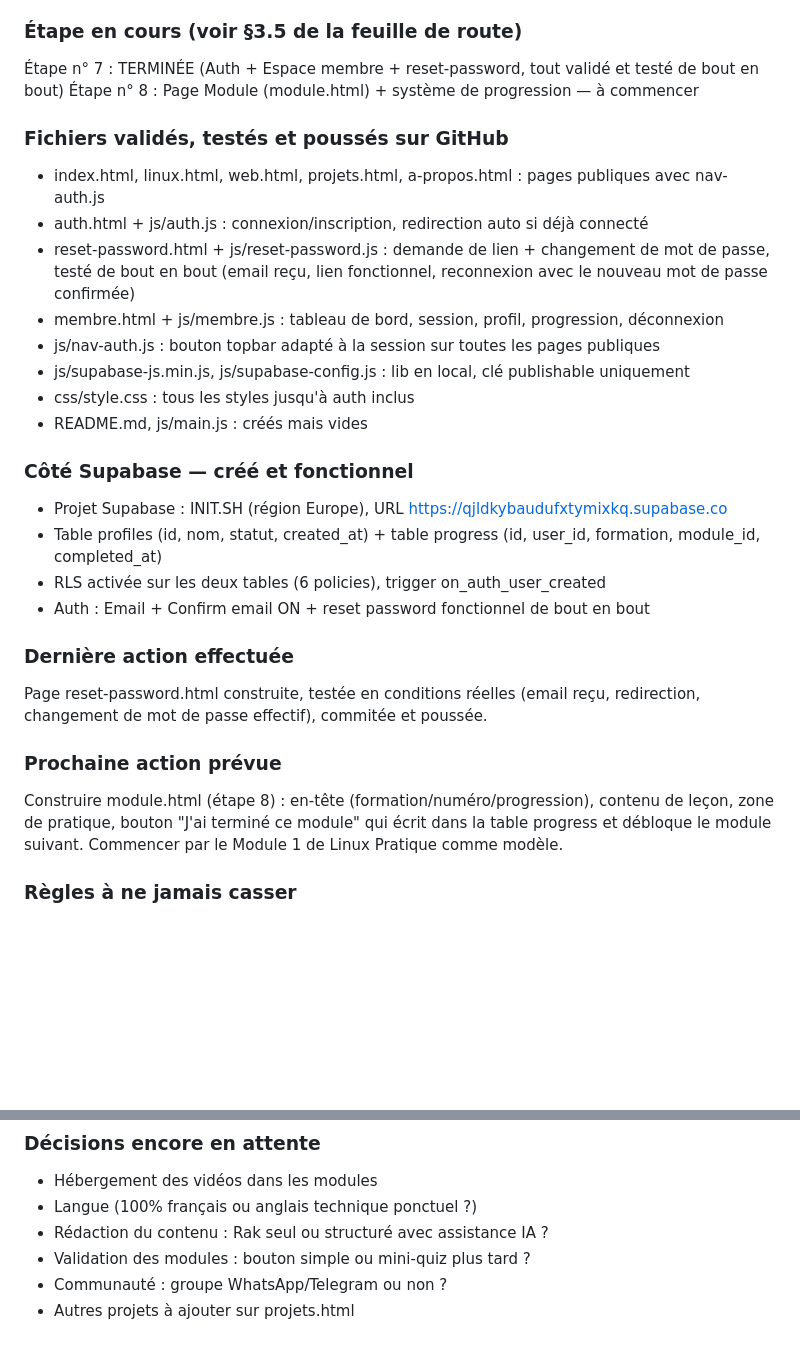
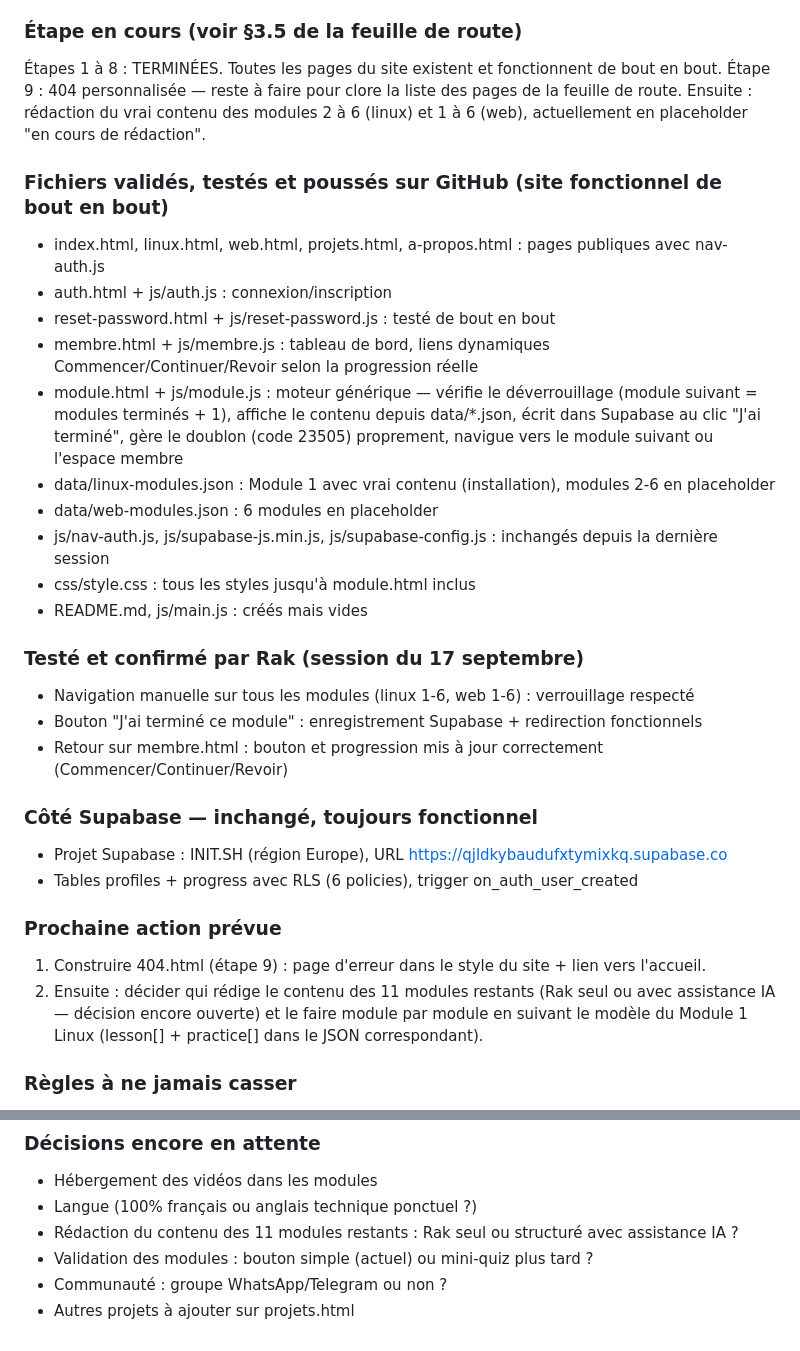
Before and after one commit to rakfyh0-debug/init.sh, a Markdown page: ETAT-DU-PROJET.md, 2 parts joined by grey strips. Drawn GitHub-style; blank space fills up the shorter version.

Commit message:
Mise à jour ETAT-DU-PROJET.md — site fonctionnel de bout en bout (étapes 1 à 8 terminées)

```diff
--- a/ETAT-DU-PROJET.md
+++ b/ETAT-DU-PROJET.md
@@ -11,30 +11,34 @@ Dernière mise à jour : 17 septembre 2026
 - Vidéos dans les modules : à trancher
 
 ### Étape en cours (voir §3.5 de la feuille de route)
-Étape n° 7 : TERMINÉE (Auth + Espace membre + reset-password, tout validé et testé de bout en bout)
-Étape n° 8 : Page Module (module.html) + système de progression — à commencer
+Étapes 1 à 8 : TERMINÉES. Toutes les pages du site existent et fonctionnent de bout en bout.
+Étape 9 : 404 personnalisée — reste à faire pour clore la liste des pages de la feuille de route.
+Ensuite : rédaction du vrai contenu des modules 2 à 6 (linux) et 1 à 6 (web), actuellement en placeholder "en cours de rédaction".
 
-### Fichiers validés, testés et poussés sur GitHub
+### Fichiers validés, testés et poussés sur GitHub (site fonctionnel de bout en bout)
 - index.html, linux.html, web.html, projets.html, a-propos.html : pages publiques avec nav-auth.js
-- auth.html + js/auth.js : connexion/inscription, redirection auto si déjà connecté
-- reset-password.html + js/reset-password.js : demande de lien + changement de mot de passe, testé de bout en bout (email reçu, lien fonctionnel, reconnexion avec le nouveau mot de passe confirmée)
-- membre.html + js/membre.js : tableau de bord, session, profil, progression, déconnexion
-- js/nav-auth.js : bouton topbar adapté à la session sur toutes les pages publiques
-- js/supabase-js.min.js, js/supabase-config.js : lib en local, clé publishable uniquement
-- css/style.css : tous les styles jusqu'à auth inclus
+- auth.html + js/auth.js : connexion/inscription
+- reset-password.html + js/reset-password.js : testé de bout en bout
+- membre.html + js/membre.js : tableau de bord, liens dynamiques Commencer/Continuer/Revoir selon la progression réelle
+- module.html + js/module.js : moteur générique — vérifie le déverrouillage (module suivant = modules terminés + 1), affiche le contenu depuis data/*.json, écrit dans Supabase au clic "J'ai terminé", gère le doublon (code 23505) proprement, navigue vers le module suivant ou l'espace membre
+- data/linux-modules.json : Module 1 avec vrai contenu (installation), modules 2-6 en placeholder
+- data/web-modules.json : 6 modules en placeholder
+- js/nav-auth.js, js/supabase-js.min.js, js/supabase-config.js : inchangés depuis la dernière session
+- css/style.css : tous les styles jusqu'à module.html inclus
 - README.md, js/main.js : créés mais vides
 
-### Côté Supabase — créé et fonctionnel
+### Testé et confirmé par Rak (session du 17 septembre)
+- Navigation manuelle sur tous les modules (linux 1-6, web 1-6) : verrouillage respecté
+- Bouton "J'ai terminé ce module" : enregistrement Supabase + redirection fonctionnels
+- Retour sur membre.html : bouton et progression mis à jour correctement (Commencer/Continuer/Revoir)
+
+### Côté Supabase — inchangé, toujours fonctionnel
 - Projet Supabase : INIT.SH (région Europe), URL https://qjldkybaudufxtymixkq.supabase.co
-- Table profiles (id, nom, statut, created_at) + table progress (id, user_id, formation, module_id, completed_at)
-- RLS activée sur les deux tables (6 policies), trigger on_auth_user_created
-- Auth : Email + Confirm email ON + reset password fonctionnel de bout en bout
-
-### Dernière action effectuée
-Page reset-password.html construite, testée en conditions réelles (email reçu, redirection, changement de mot de passe effectif), commitée et poussée.
+- Tables profiles + progress avec RLS (6 policies), trigger on_auth_user_created
 
 ### Prochaine action prévue
-Construire module.html (étape 8) : en-tête (formation/numéro/progression), contenu de leçon, zone de pratique, bouton "J'ai terminé ce module" qui écrit dans la table progress et débloque le module suivant. Commencer par le Module 1 de Linux Pratique comme modèle.
+1. Construire 404.html (étape 9) : page d'erreur dans le style du site + lien vers l'accueil.
+2. Ensuite : décider qui rédige le contenu des 11 modules restants (Rak seul ou avec assistance IA — décision encore ouverte) et le faire module par module en suivant le modèle du Module 1 Linux (lesson[] + practice[] dans le JSON correspondant).
 
 ### Règles à ne jamais casser
 - Progression strictement linéaire par formation (voir §5.2)
@@ -47,7 +51,7 @@ Construire module.html (étape 8) : en-tête (formation/numéro/progression), co
 ### Décisions encore en attente
 - Hébergement des vidéos dans les modules
 - Langue (100% français ou anglais technique ponctuel ?)
-- Rédaction du contenu : Rak seul ou structuré avec assistance IA ?
-- Validation des modules : bouton simple ou mini-quiz plus tard ?
+- Rédaction du contenu des 11 modules restants : Rak seul ou structuré avec assistance IA ?
+- Validation des modules : bouton simple (actuel) ou mini-quiz plus tard ?
 - Communauté : groupe WhatsApp/Telegram ou non ?
 - Autres projets à ajouter sur projets.html
```
